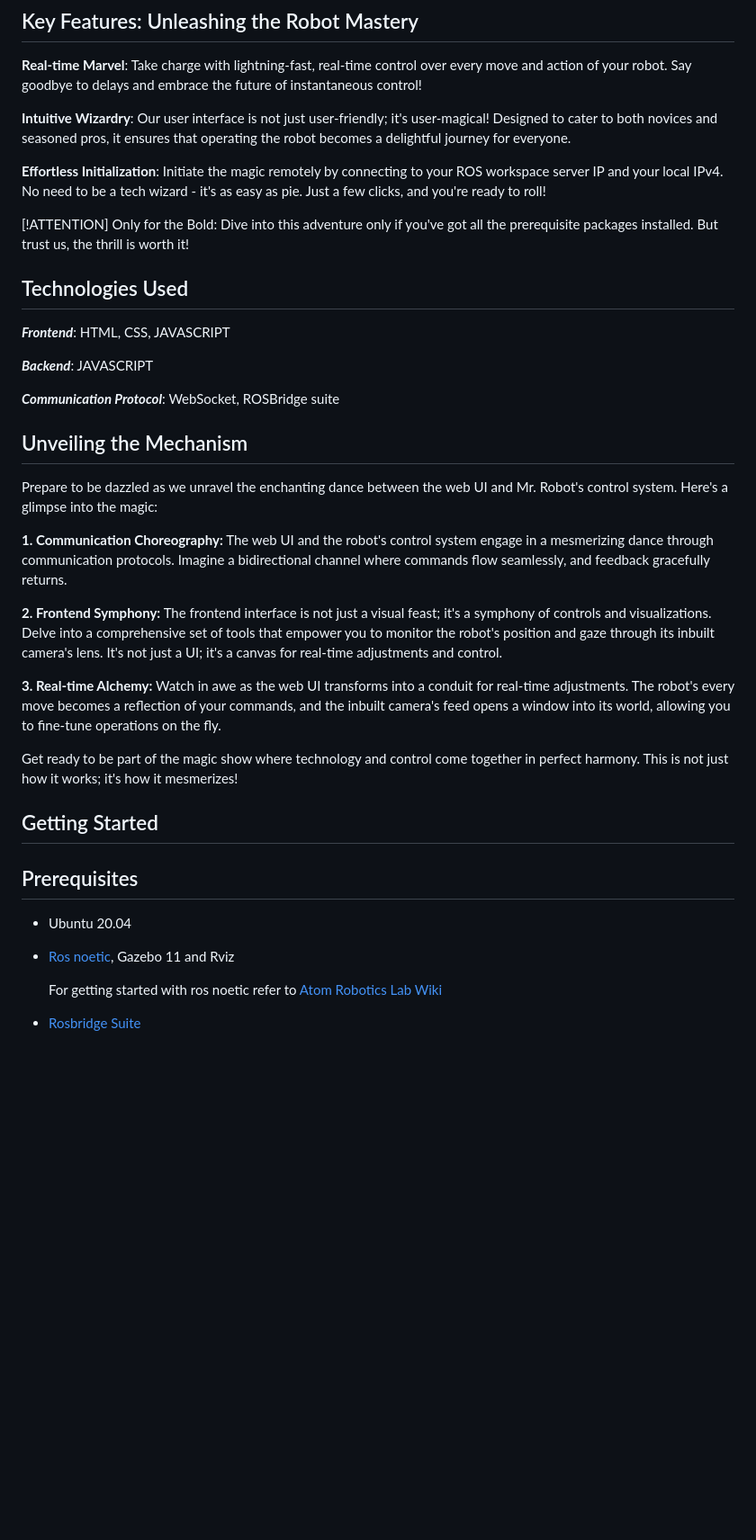
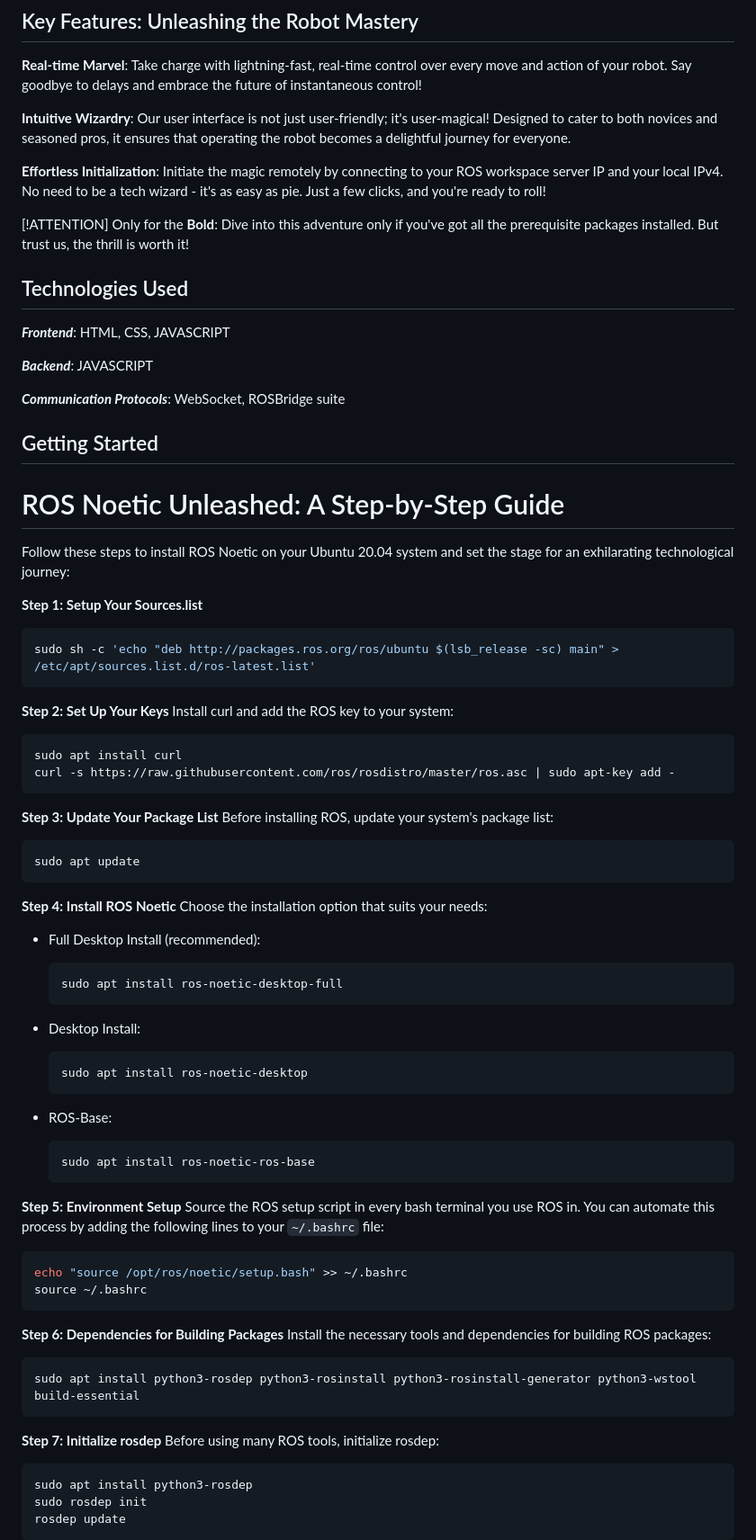
Before and after one commit to atom-robotics-lab/MR-ROBOT-gui, a Markdown page: README.md, the part around the change printed below. Shown: that part at 90% size. GitHub-like rendering; blank space fills up the shorter version.

````diff
--- a/README.md
+++ b/README.md
@@ -44,7 +43,8 @@ Get ready to revolutionize your robot control experience. MR-ROBOT-gui: Elevatin
 **Effortless Initialization**: Initiate the magic remotely by connecting to your ROS workspace server IP and your local IPv4. No need to be a tech wizard - it's as easy as pie. Just a few clicks, and you're ready to roll!
 
 [!ATTENTION]
-Only for the Bold: Dive into this adventure only if you've got all the prerequisite packages installed. But trust us, the thrill is worth it!
+Only for the **Bold**: Dive into this adventure only if you've got all the prerequisite packages installed. But trust us, the thrill is worth it!
+
 
 
 ## Technologies Used
@@ -53,32 +53,69 @@ Only for the Bold: Dive into this adventure only if you've got all the prerequis
 
 **_Backend_**: JAVASCRIPT
 
-**_Communication Protocol_**: WebSocket, ROSBridge suite
-
-## Unveiling the Mechanism
-
-Prepare to be dazzled as we unravel the enchanting dance between the web UI and Mr. Robot's control system. Here's a glimpse into the magic:
-
-**1. Communication Choreography:**
-   The web UI and the robot's control system engage in a mesmerizing dance through communication protocols. Imagine a bidirectional channel where commands flow seamlessly, and feedback gracefully returns.
-
-**2. Frontend Symphony:**
-   The frontend interface is not just a visual feast; it's a symphony of controls and visualizations. Delve into a comprehensive set of tools that empower you to monitor the robot's position and gaze through its inbuilt camera's lens. It's not just a UI; it's a canvas for real-time adjustments and control.
-
-**3. Real-time Alchemy:**
-   Watch in awe as the web UI transforms into a conduit for real-time adjustments. The robot's every move becomes a reflection of your commands, and the inbuilt camera's feed opens a window into its world, allowing you to fine-tune operations on the fly.
-
-Get ready to be part of the magic show where technology and control come together in perfect harmony. This is not just how it works; it's how it mesmerizes!
+**_Communication Protocols_**: WebSocket, ROSBridge suite
 
 
 ## Getting Started
 
-## Prerequisites
+# ROS Noetic Unleashed: A Step-by-Step Guide
 
-- Ubuntu 20.04
+Follow these steps to install ROS Noetic on your Ubuntu 20.04 system and set the stage for an exhilarating technological journey:
 
-- [Ros noetic](https://wiki.ros.org/noetic), Gazebo 11 and Rviz
+ **Step 1: Setup Your Sources.list**
+```bash
+sudo sh -c 'echo "deb http://packages.ros.org/ros/ubuntu $(lsb_release -sc) main" > /etc/apt/sources.list.d/ros-latest.list'
+```
 
-  For getting started with ros noetic refer to [Atom Robotics Lab Wiki](https://atom-robotics-lab.github.io/wiki/markdown/ros/ROS_installation/ROS_index.html)
+ **Step 2: Set Up Your Keys**
+Install curl and add the ROS key to your system:
+```bash
+sudo apt install curl
+curl -s https://raw.githubusercontent.com/ros/rosdistro/master/ros.asc | sudo apt-key add -
+```
 
-- [Rosbridge Suite](https://wiki.ros.org/rosbridge_suite)
+ **Step 3: Update Your Package List**
+Before installing ROS, update your system's package list:
+```bash
+sudo apt update
+```
+
+ **Step 4: Install ROS Noetic**
+Choose the installation option that suits your needs:
+
+- Full Desktop Install (recommended):
+  ```bash
+  sudo apt install ros-noetic-desktop-full
+  ```
+
+- Desktop Install:
+  ```bash
+  sudo apt install ros-noetic-desktop
+  ```
+
+- ROS-Base:
+  ```bash
+  sudo apt install ros-noetic-ros-base
+  ```
+
+**Step 5: Environment Setup**
+Source the ROS setup script in every bash terminal you use ROS in. You can automate this process by adding the following lines to your `~/.bashrc` file:
+```bash
+echo "source /opt/ros/noetic/setup.bash" >> ~/.bashrc
+source ~/.bashrc
+```
+
+**Step 6: Dependencies for Building Packages**
+Install the necessary tools and dependencies for building ROS packages:
+```bash
+sudo apt install python3-rosdep python3-rosinstall python3-rosinstall-generator python3-wstool build-essential
+```
+
+**Step 7: Initialize rosdep**
+Before using many ROS tools, initialize rosdep:
+```bash
+sudo apt install python3-rosdep
+sudo rosdep init
+rosdep update
+```
+
````
Also changed, not shown: other parts of README.md (+102 -96 lines).
